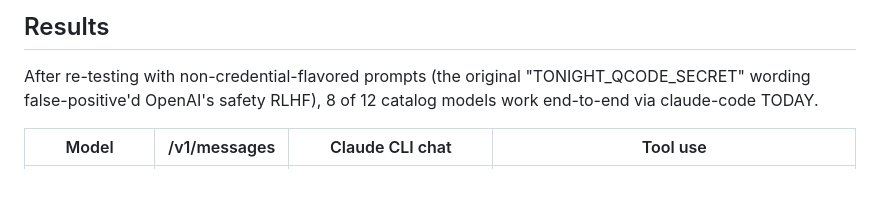
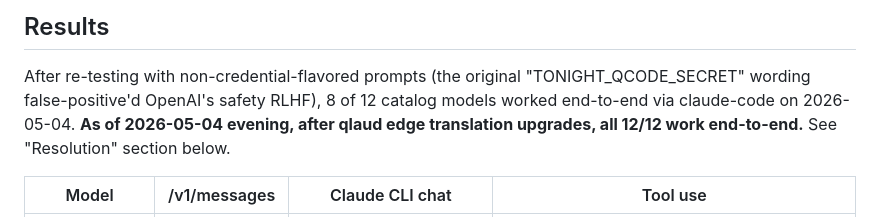
Before and after one commit to qlaudAI/qcode, a Markdown page: docs/multi-model-engine-routing.md, the part around one of its changes. Rendered like a GitHub page; blank space fills up the shorter version.

```diff
--- a/docs/multi-model-engine-routing.md
+++ b/docs/multi-model-engine-routing.md
@@ -27,7 +27,9 @@ claude --print --dangerously-skip-permissions --model $SLUG \
 
 After re-testing with non-credential-flavored prompts (the original
 "TONIGHT_QCODE_SECRET" wording false-positive'd OpenAI's safety RLHF),
-8 of 12 catalog models work end-to-end via claude-code TODAY.
+8 of 12 catalog models worked end-to-end via claude-code on 2026-05-04.
+**As of 2026-05-04 evening, after qlaud edge translation upgrades,
+all 12/12 work end-to-end.** See "Resolution" section below.
 
 | Model                  | /v1/messages | Claude CLI chat | Tool use   |
 | ---------------------- | ------------ | --------------- | ---------- |
```
Also changed, not shown: other parts of docs/multi-model-engine-routing.md (+81 -1 lines).
